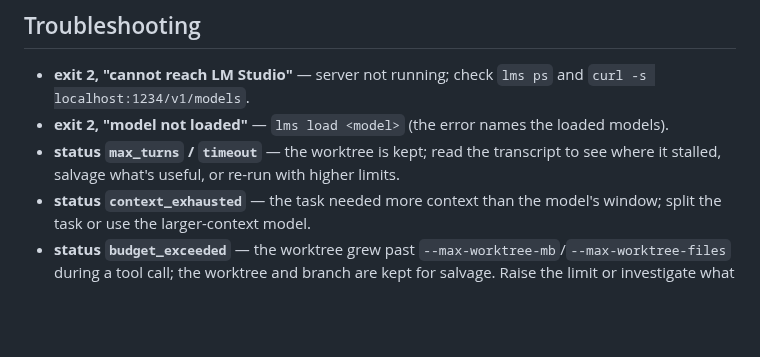
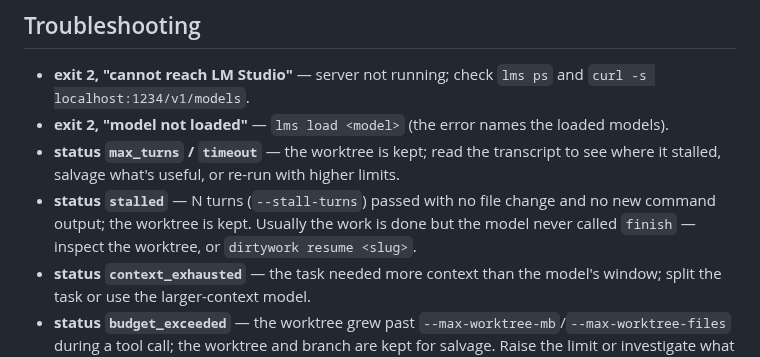
Before and after one commit to JimboSchneider/dirtywork, a Markdown page: README.md, the part around one of its changes. Rendered like a GitHub page; blank space fills up the shorter version.

```diff
--- a/README.md
+++ b/README.md
@@ -264,6 +288,10 @@ In August 2026 the project was renamed **dirtywork** — same tool, a name that
 - **status `max_turns` / `timeout`** — the worktree is kept; read the
   transcript to see where it stalled, salvage what's useful, or re-run with
   higher limits.
+- **status `stalled`** — N turns (`--stall-turns`) passed with no file change
+  and no new command output; the worktree is kept. Usually the work is
+  done but the model never called `finish` — inspect the worktree, or
+  `dirtywork resume <slug>`.
 - **status `context_exhausted`** — the task needed more context than the
   model's window; split the task or use the larger-context model.
 - **status `budget_exceeded`** — the worktree grew past
```
Also changed, not shown: other parts of README.md (+57 -9 lines).
